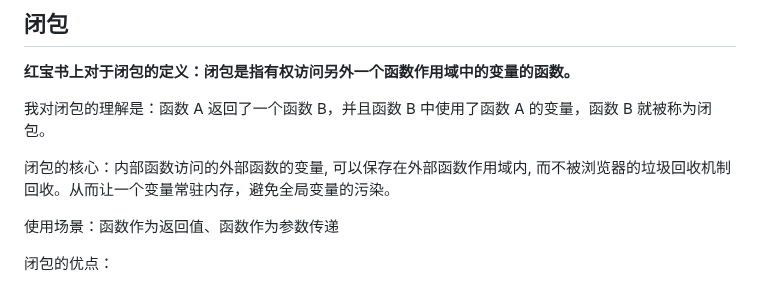
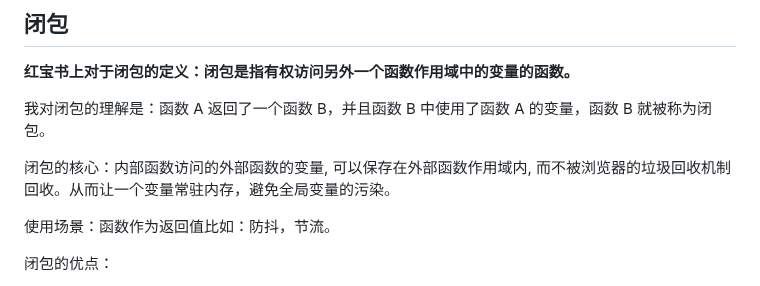
Before and after one commit to dmljc/dumi-set, a Markdown page: docs/basic/scope.md, the part around the change. Drawn GitHub-style.

Commit message:
feat:闭包使用场景

```diff
--- a/docs/basic/scope.md
+++ b/docs/basic/scope.md
@@ -96,7 +96,7 @@ F1()...
 
 闭包的核心：内部函数访问的外部函数的变量, 可以保存在外部函数作用域内, 而不被浏览器的垃圾回收机制回收。从而让一个变量常驻内存，避免全局变量的污染。
 
-使用场景：函数作为返回值、函数作为参数传递
+使用场景：函数作为返回值比如：防抖，节流。
 
 闭包的优点：
 
```
